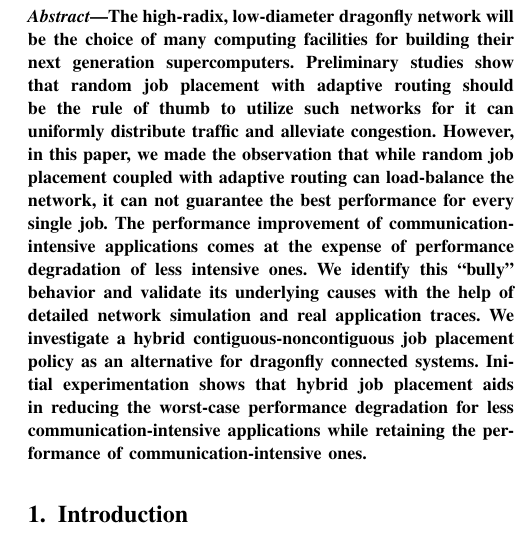
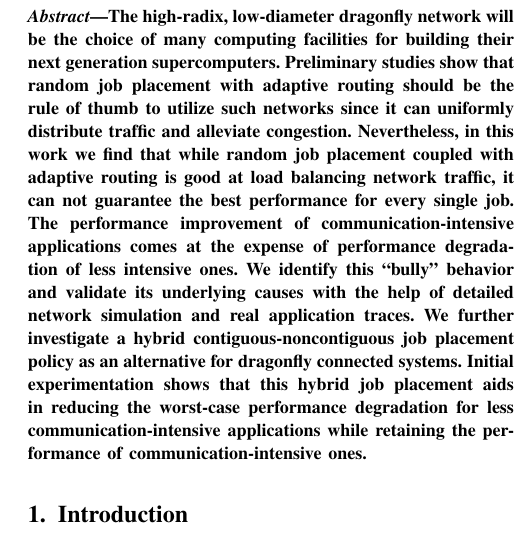
Before and after one commit to yangxuserene/sc16draft, a LaTeX paper (draft.tex): part of one column of page 1 of 12, cut so that both start at the same text. Compiled offline with pdfLaTeX; a missing font is replaced by an installed copy or a similar font; a LaTeX package or settings file that is missing is left out.

Commit message:
tweak words in Abstract--Lan

```diff
--- a/draft.tex
+++ b/draft.tex
@@ -362,12 +362,12 @@
 \begin{abstract}
 
 The high-radix, low-diameter dragonfly network will be the choice of many computing facilities for building their next generation supercomputers.
-Preliminary studies show that random job placement with adaptive routing should be the rule of thumb to utilize such networks for it can uniformly distribute traffic and alleviate congestion.
-However, in this paper, we made the observation that while random job placement coupled with adaptive routing can load-balance the network, it can not guarantee the best performance for every single job.
+Preliminary studies show that random job placement with adaptive routing should be the rule of thumb to utilize such networks since it can uniformly distribute traffic and alleviate congestion.
+Nevertheless, in this work we find that while random job placement coupled with adaptive routing is good at load balancing network traffic, it can not guarantee the best performance for every single job.
 The performance improvement of communication-intensive applications comes at the expense of performance degradation of less intensive ones.
 We identify this ``bully" behavior and validate its underlying causes with the help of detailed network simulation and real application traces.
-We investigate a hybrid contiguous-noncontiguous job placement policy as an alternative for dragonfly connected systems.
-Initial experimentation shows that hybrid job placement aids in reducing the worst-case performance degradation for less communication-intensive applications while retaining the performance of communication-intensive ones.
+We further investigate a hybrid contiguous-noncontiguous job placement policy as an alternative for dragonfly connected systems.
+Initial experimentation shows that this hybrid job placement aids in reducing the worst-case performance degradation for less communication-intensive applications while retaining the performance of communication-intensive ones.
 
 
 \end{abstract}
```
